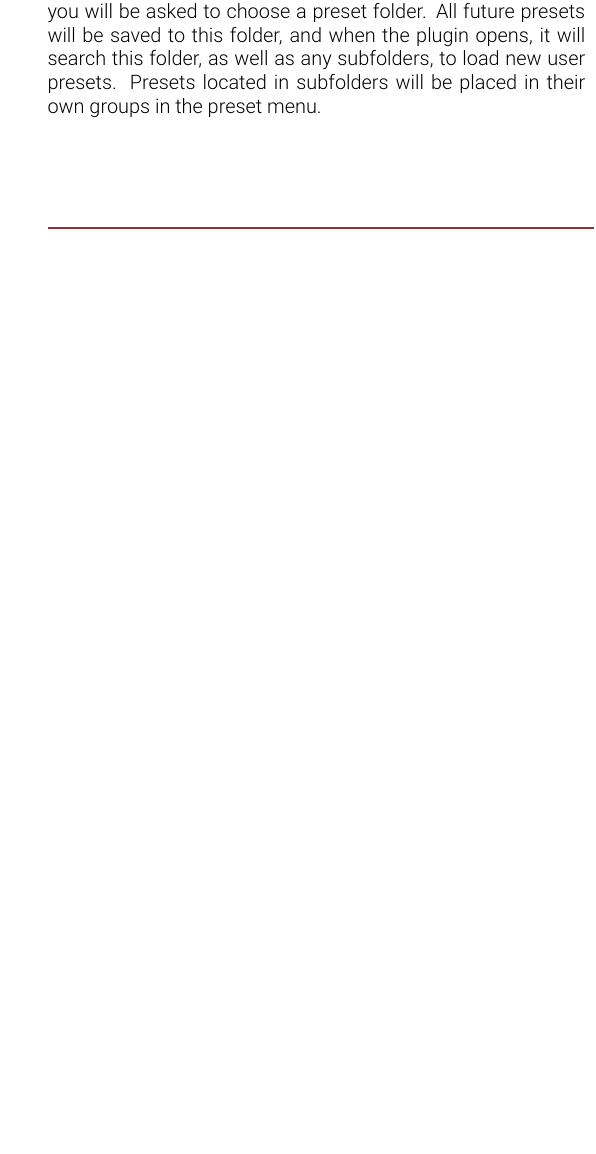
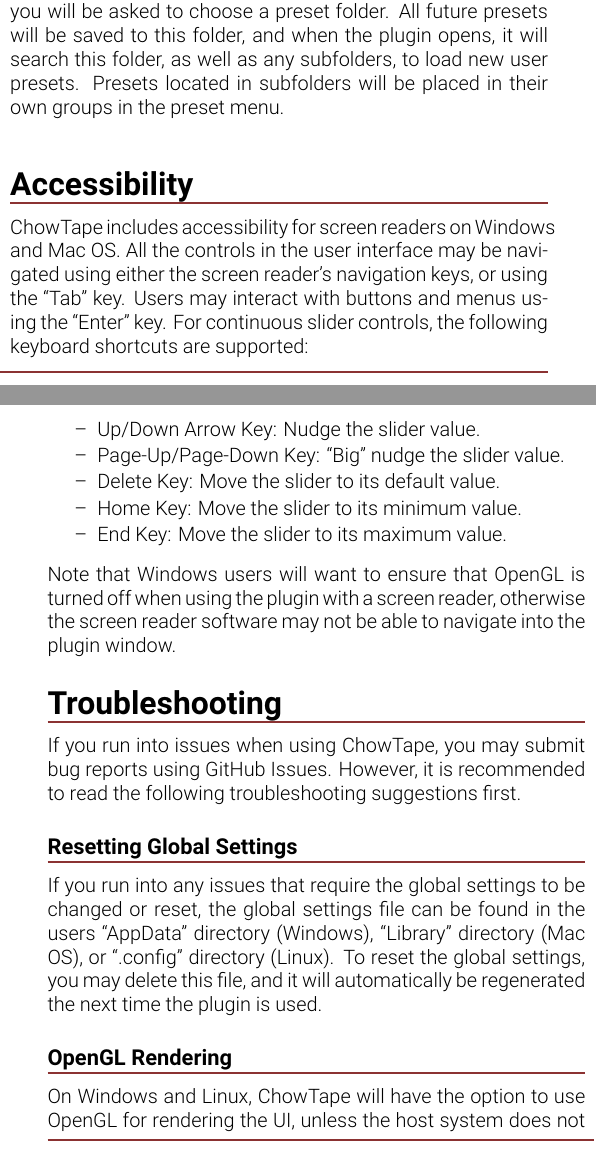
Before and after one commit to jatinchowdhury18/AnalogTapeModel, a LaTeX document (Manual/ChowTapeManual.tex): part of one column of page 8 of 8 before the commit and two parts of the columns of pages 8 and 9 of 10 after it, the two joined at a grey line, cut so that both start at the same text, the shorter picture padded with empty space. Compiled offline with XeLaTeX.

Commit message:
Bump version and update user manual

```diff
--- a/Manual/ChowTapeManual.tex
+++ b/Manual/ChowTapeManual.tex
@@ -417,5 +434,42 @@
 Presets located in subfolders will be placed in their
 own groups in the preset menu.
 \newline
-\newline
-\newline
+
+\subsection{Accessibility}
+ChowTape includes accessibility for screen readers on Windows
+and Mac OS. All the controls in the user interface may be navigated
+using either the screen reader's navigation keys, or using the ``Tab''
+key. Users may interact with buttons and menus using the ``Enter'' key.
+For continuous slider controls, the following keyboard shortcuts are
+supported:
+\renewcommand{\labelitemi}{\textendash}
+\begin{itemize}
+    \itemsep-1mm
+    \item Up/Down Arrow Key: Nudge the slider value.
+    \item Page-Up/Page-Down Key: ``Big'' nudge the slider value.
+    \item Delete Key: Move the slider to its default value.
+    \item Home Key: Move the slider to its minimum value.
+    \item End Key: Move the slider to its maximum value.
+\end{itemize}
+%
+Note that Windows users will want to ensure that OpenGL is turned off
+when using the plugin with a screen reader, otherwise the screen reader
+software may not be able to navigate into the plugin window.
+
+\subsection{Troubleshooting}
+If you run into issues when using ChowTape, you may submit bug reports
+using GitHub Issues. However, it is recommended to read the following
+troubleshooting suggestions first.
+
+\subsubsection{Resetting Global Settings}
+If you run into any issues that require the global settings to
+be changed or reset, the global settings file can be found in the
+users ``AppData'' directory (Windows), ``Library'' directory (Mac OS),
+or ``.config'' directory (Linux). To reset the global settings, you may
+delete this file, and it will automatically be regenerated the next time
+the plugin is used.
+
+\subsubsection{OpenGL Rendering}
+On Windows and Linux, ChowTape will have the option to use OpenGL
+for rendering the UI, unless the host system does not support OpenGL
+version 2.0 or greater. If OpenGL is available, it is possible to turn
@@ -422,3 +480,7 @@
+\subsubsection{Copying Plugin Diagnostics}
+If you need to submit a bug report, it is very useful to include
+the plugin's diagnostic information in your bug report. The diagnostic
+info can be copied from the global settings menu.
 
 \subsection{Open Source}
 ChowTape is open-source software that is free (as in ``free
```
Also changed, not shown: Plugin/CMakeLists.txt (+1 -1 lines), Manual/ChowTapeManual.pdf, Plugin/Screenshots/CHEW.png, Plugin/Screenshots/Comp.png, Plugin/Screenshots/Degrade.png, Plugin/Screenshots/Filters.png, Plugin/Screenshots/Flutter.png, Plugin/Screenshots/Gain.png, Plugin/Screenshots/Loss.png, Plugin/Screenshots/Stereo.png (added), Plugin/Screenshots/Tape.png, Plugin/Screenshots/Tone.png, Plugin/Screenshots/Wow.png, Plugin/Screenshots/full_gui.png, 1 more files, 2 other files.
